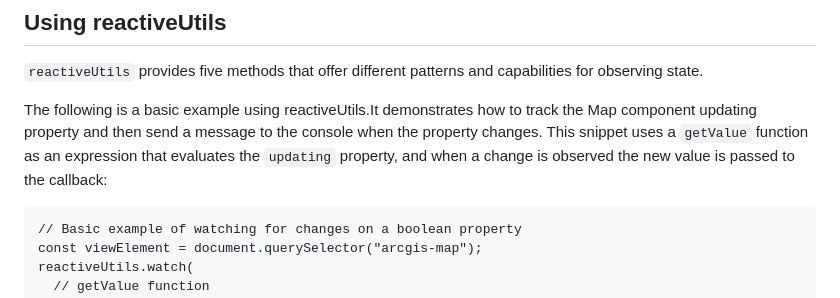
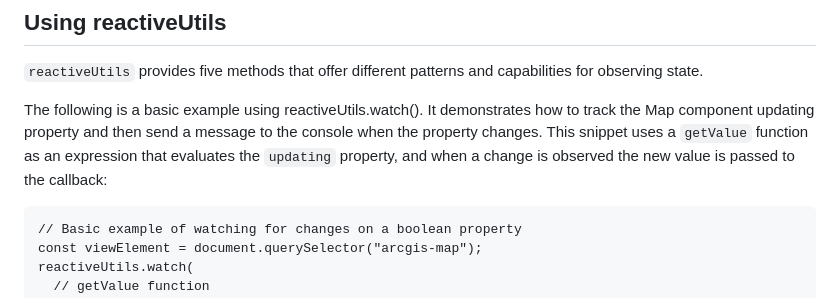
Before and after one commit to GeoDaoyu/Accessor, a Markdown page: README.md, the part around the change. Rendered like a GitHub page.

Commit message:
Fix typo in reactiveUtils example description
Corrected a typo in the README.md regarding the usage of reactiveUtils.

````diff
--- a/README.md
+++ b/README.md
@@ -95,7 +95,7 @@ Returns:
 
 `reactiveUtils` provides five methods that offer different patterns and capabilities for observing state.
 
-The following is a basic example using reactiveUtils.It demonstrates how to track the Map component updating property and then send a message to the console when the property changes. This snippet uses a `getValue` function as an expression that evaluates the `updating` property, and when a change is observed the new value is passed to the callback:
+The following is a basic example using reactiveUtils.watch(). It demonstrates how to track the Map component updating property and then send a message to the console when the property changes. This snippet uses a `getValue` function as an expression that evaluates the `updating` property, and when a change is observed the new value is passed to the callback:
 
 ```
 // Basic example of watching for changes on a boolean property
````
